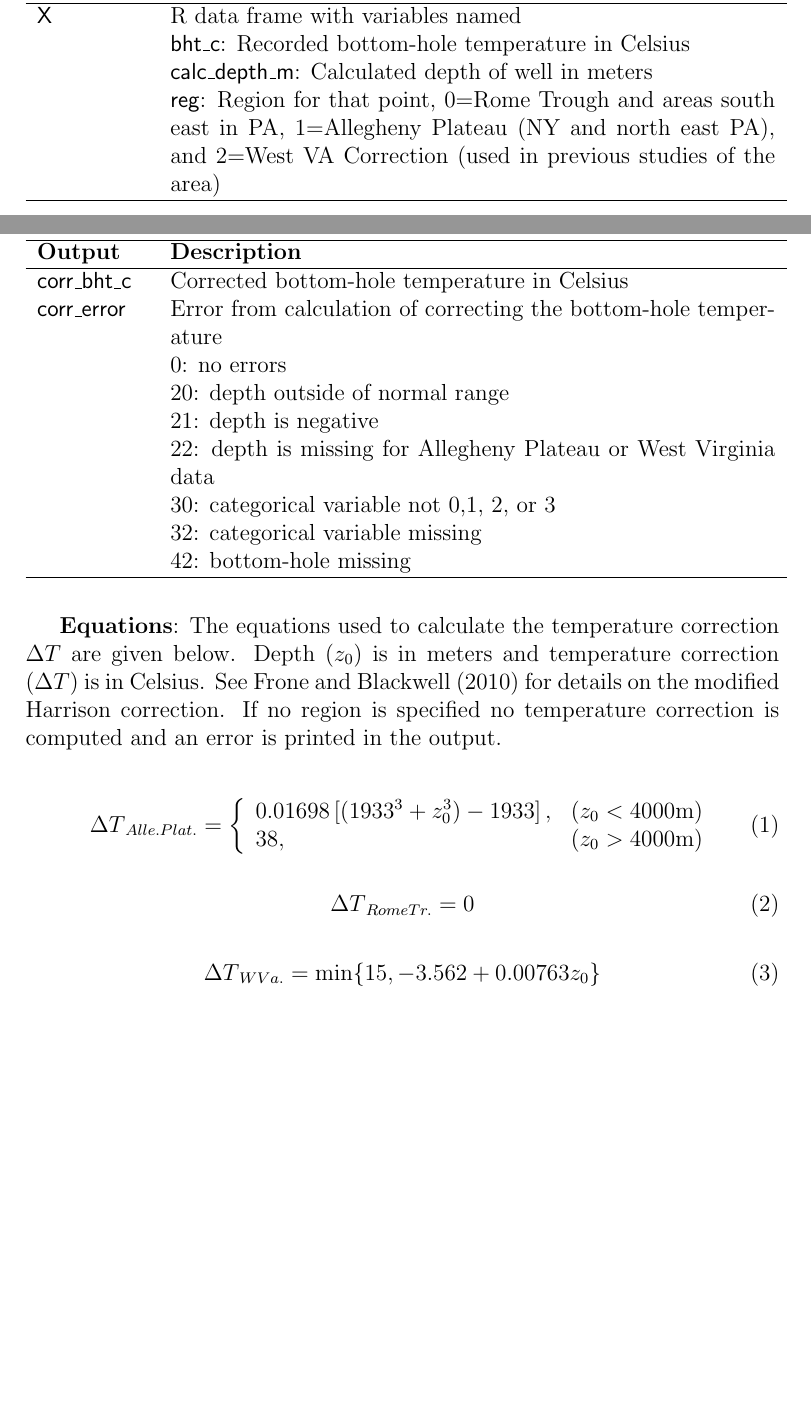
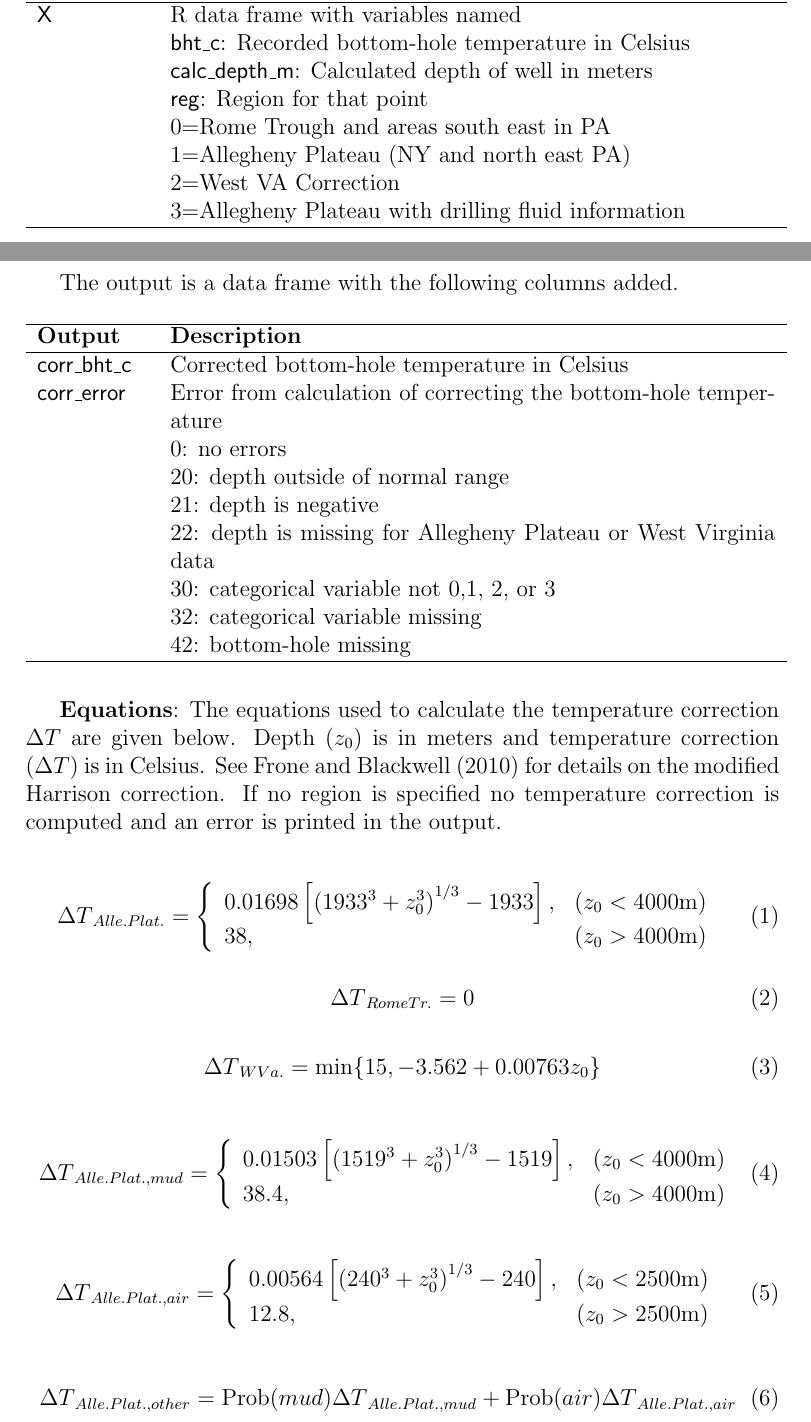
Before and after one commit to calvinwhealton/geothermal_pfa, a LaTeX document (geothermal_bhts_outliers_documentation.tex): two parts of pages 1 and 2 of 9 before the commit and two parts of pages 1 and 2 of 10 after it, joined at a grey line, cut so that both start at the same text, the shorter picture padded with empty space. Compiled offline with pdfLaTeX.

Commit message:
updated functions
updated function to include Allegheny Plateau with drilling fluid
information; updated documentation

```diff
--- a/geothermal_bhts_outliers_documentation.tex
+++ b/geothermal_bhts_outliers_documentation.tex
@@ -32,7 +32,11 @@ These scripts, code, and documents pertain to the bottom-hole temperature correc
 \textsf{X} 			 & R data frame with variables named\\
  & \textsf{bht\_c}: Recorded bottom-hole temperature in Celsius\\
  & \textsf{calc\_depth\_m}: Calculated depth of well in meters\\
- & \textsf{reg}:  Region for that point, 0=Rome Trough and areas south east in PA, 1=Allegheny Plateau (NY and north east PA), and 2=West VA Correction (used in previous studies of the area)\\
+ & \textsf{reg}:  Region for that point\\
+ & 0=Rome Trough and areas south east in PA\\
+ & 1=Allegheny Plateau (NY and north east PA)\\
+ & 2=West VA Correction\\
+ & 3=Allegheny Plateau with drilling fluid information\\
 \hline
 \end{tabular}
 \end{table}
@@ -62,7 +66,7 @@ The output is a data frame with the following columns added.
 \begin{equation} \label{DT_ap}
 {\Delta T}_{Alle. Plat.} =  \left\{
 \begin{array}{ll}
-0.01698\left[ \left(1933^3 + z_0^3\right) - 1933 \right],	& (z_0 < 4000 \mathrm{m})\\
+0.01698\left[ \left(1933^3 + z_0^3\right)^{1/3} - 1933 \right],	& (z_0 < 4000 \mathrm{m})\\
 38,  & (z_0 > 4000 \mathrm{m})\\
 \end{array} \right .
 \end{equation}
@@ -74,6 +78,27 @@ The output is a data frame with the following columns added.
 \begin{equation} \label{DT_wv}
 {\Delta T}_{W Va.} = \min\{15, -3.562+0.00763z_0 \}
 \end{equation}
+
+\begin{equation} \label{AP_mud}
+{\Delta T}_{Alle. Plat., mud} =  \left\{
+\begin{array}{ll}
+0.01503\left[ \left(1519^3 + z_0^3\right)^{1/3} - 1519 \right],	& (z_0 < 4000 \mathrm{m})\\
+38.4,  & (z_0 > 4000 \mathrm{m})\\
+\end{array} \right .
+\end{equation}
+
+\begin{equation} \label{AP_air}
+{\Delta T}_{Alle. Plat., air} =  \left\{
+\begin{array}{ll}
+0.00564\left[ \left(240^3 + z_0^3\right)^{1/3} -240 \right],	& (z_0 < 2500 \mathrm{m})\\
+12.8,  & (z_0 > 2500\mathrm{m})\\
+\end{array} \right .
+\end{equation}
+
+\begin{equation} \label{AP_oth}
+{\Delta T}_{Alle. Plat., other} = \mathrm{Prob}(mud) {\Delta T}_{Alle. Plat., mud} + \mathrm{Prob}(air){\Delta T}_{Alle. Plat., air}
+\end{equation}
+
 
 \subsection*{\textsf{example\_bht\_corr.R}}
 
```
Also changed, not shown: geothermal_bhts_outliers_documentation.pdf, 1 other file.
